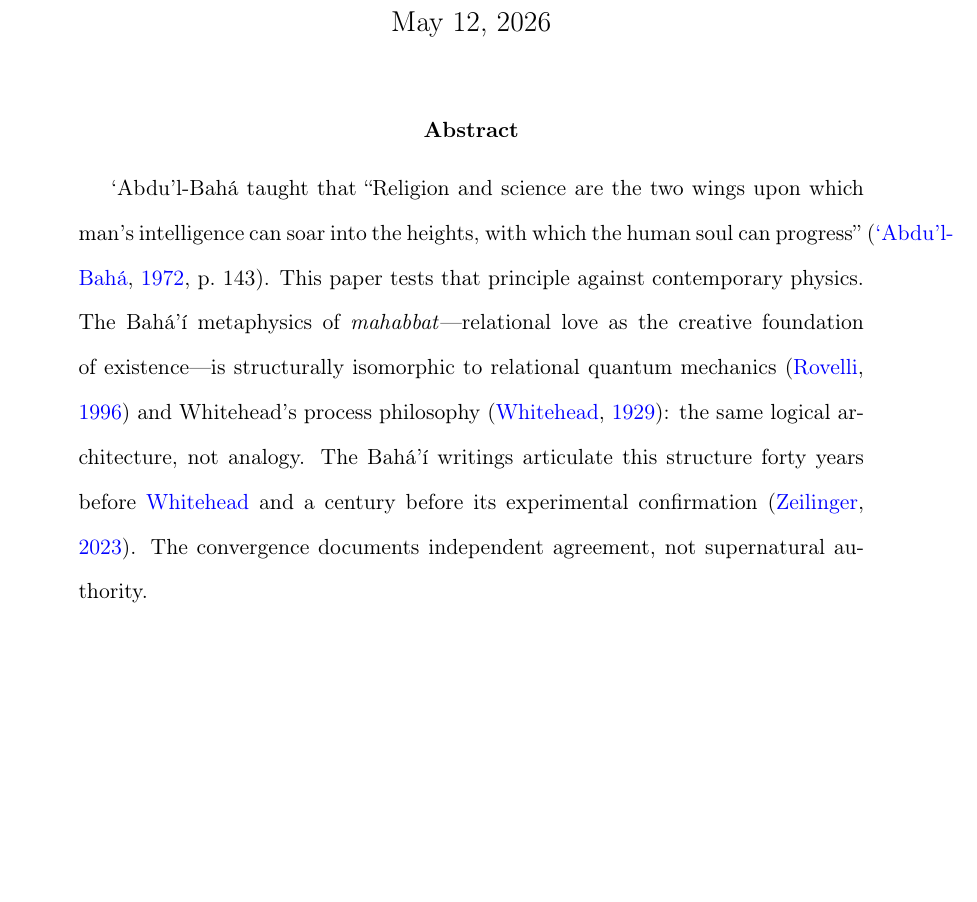
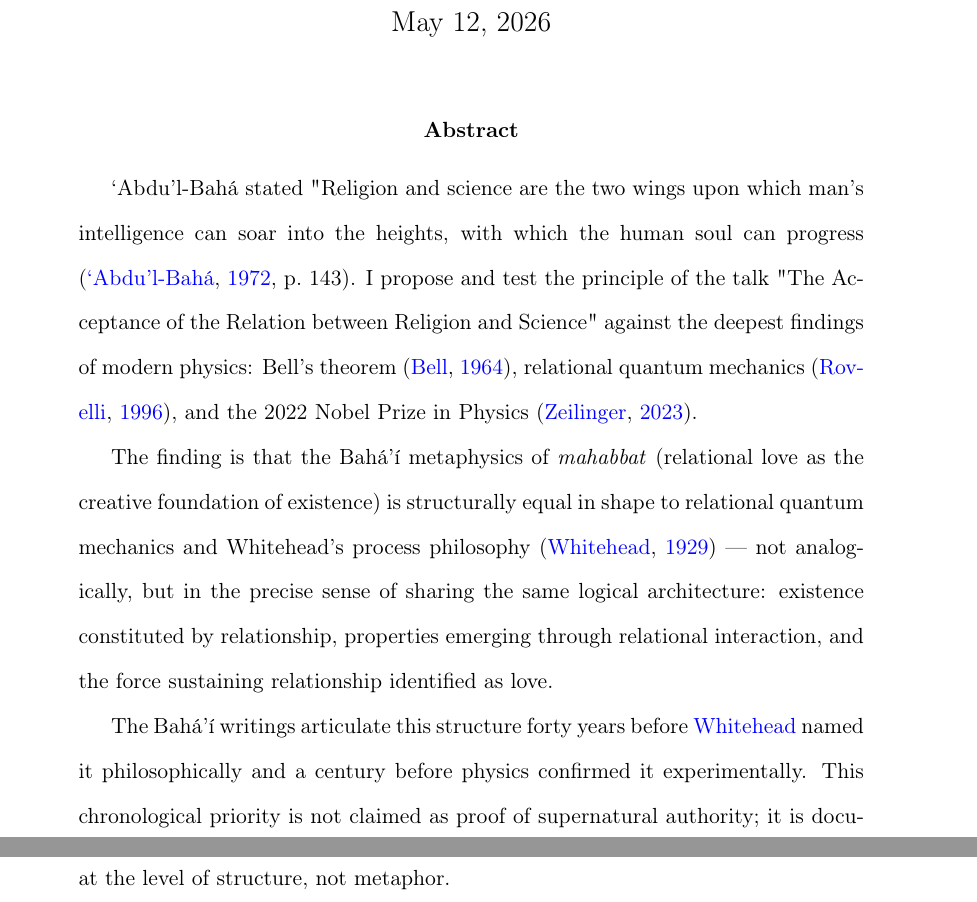
Before and after one commit to adams-research/pub3-bahai-studies, a LaTeX paper (main.tex, which reads sections/00-abstract.tex): part of page 1 of 18 before the commit and two parts of pages 1 and 2 of 19 after it, the two joined at a grey line, cut so that both start at the same text, the shorter picture padded with empty space. Compiled offline with pdfLaTeX.

Commit message:
Restore longer abstract per Overleaf-side edits (#6)
Reverts the ~87-word compression (PR #4) in favor of the
~172-word version edited in Overleaf: opens with the verbatim
ParisTalks quote, names the talk title "The Acceptance of the
Relation between Religion and Science," uses "structurally equal
in shape" phrasing, retains the named-physics list (Bell/RQM/Nobel)
and the three-part architectural spec.

Co-authored-by: Claude Opus 4.7 (1M context) <noreply@anthropic.com>

```diff
--- a/sections/00-abstract.tex
+++ b/sections/00-abstract.tex
@@ -1,16 +1,9 @@
-% ── ABSTRACT (~100 words) ─────────────────────────────────────────────────────
+% ── ABSTRACT (~200 words) ─────────────────────────────────────────────────────
 % No mathematics required. State the two-wings principle and structural
 % isomorphism finding. Accessible to \bahai scholars.
 
-\AbdulBaha taught that ``Religion and science are the two wings upon which
-man's intelligence can soar into the heights, with which the human soul can
-progress''~\citep[p.~143]{ParisTalks}.
-This paper tests that principle against contemporary physics.
-The \bahai metaphysics of \mahabbat---relational love as the creative
-foundation of existence---is structurally isomorphic to relational quantum
-mechanics~\citep{Rovelli1996} and Whitehead's process philosophy~\citep{Whitehead1929}:
-the same logical architecture, not analogy.
-The \bahai writings articulate this structure forty years before
-\citeauthor{Whitehead1929} and a century before its experimental
-confirmation~\citep{Zeilinger2023Nobel}.
-The convergence documents independent agreement, not supernatural authority.
+\AbdulBaha stated "Religion and science are the two wings upon which man’s intelligence can soar into the heights, with which the human soul can progress \citep[p.~143]{ParisTalks}. I propose and test the principle of the talk "The Acceptance of the Relation between Religion and Science" against the deepest findings of modern physics: Bell's theorem~\citep{Bell1964}, relational quantum mechanics~\citep{Rovelli1996}, and the 2022 Nobel Prize in Physics~\citep{Zeilinger2023Nobel}.
+
+The finding is that the \bahai metaphysics of \mahabbat (relational love as the creative foundation of existence) is structurally equal in shape to relational quantum mechanics and Whitehead's process philosophy~\citep{Whitehead1929} --- not analogically, but in the precise sense of sharing the same logical architecture: existence constituted by relationship, properties emerging through relational interaction, and the force sustaining relationship identified as love.
+
+The \bahai writings articulate this structure forty years before \citeauthor{Whitehead1929} named it philosophically and a century before physics confirmed it experimentally. This chronological priority is not claimed as proof of supernatural authority; it is documented as evidence of independent convergence --- the two-wings principle confirmed at the level of structure, not metaphor.
```
